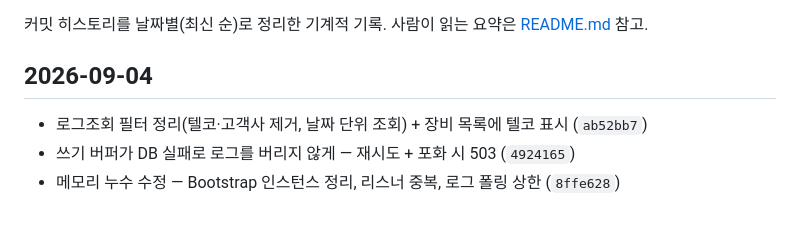
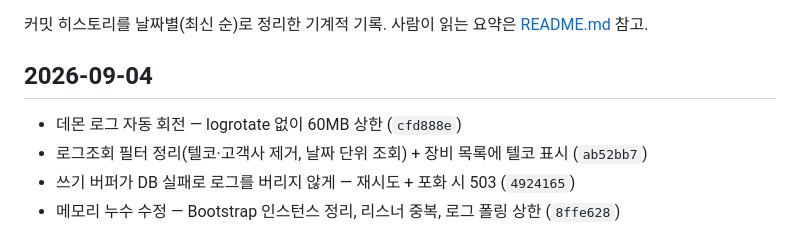
Before and after one commit to juandjoo/soltrace, a Markdown page: changelog.md, the part around the change. Rendered like a GitHub page.

Commit message:
changelog 갱신
Co-Authored-By: Claude Opus 5 (1M context) <noreply@anthropic.com>
Claude-Session: https://claude.ai/code/session_019gTxePDGEcKkEAqenv5cFQ

```diff
--- a/changelog.md
+++ b/changelog.md
@@ -3,6 +3,7 @@
 커밋 히스토리를 날짜별(최신 순)로 정리한 기계적 기록. 사람이 읽는 요약은 [README.md](README.md) 참고.
 
 ## 2026-09-04
+- 데몬 로그 자동 회전 — logrotate 없이 60MB 상한 (`cfd888e`)
 - 로그조회 필터 정리(텔코·고객사 제거, 날짜 단위 조회) + 장비 목록에 텔코 표시 (`ab52bb7`)
 - 쓰기 버퍼가 DB 실패로 로그를 버리지 않게 — 재시도 + 포화 시 503 (`4924165`)
 - 메모리 누수 수정 — Bootstrap 인스턴스 정리, 리스너 중복, 로그 폴링 상한 (`8ffe628`)
```
